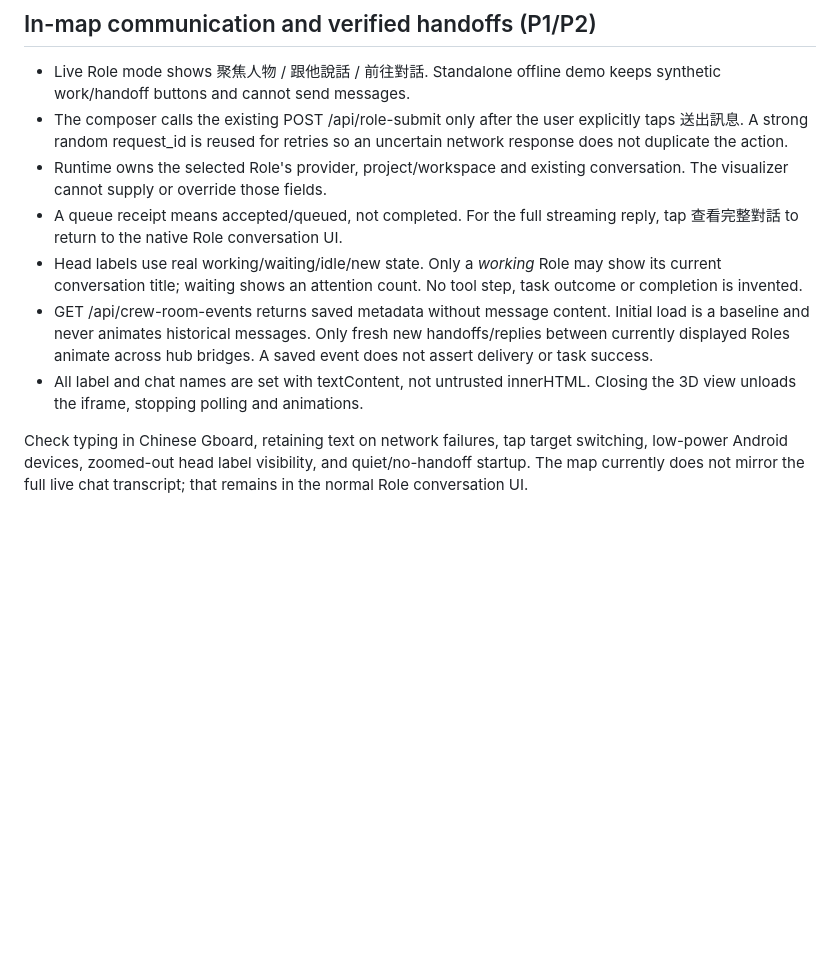
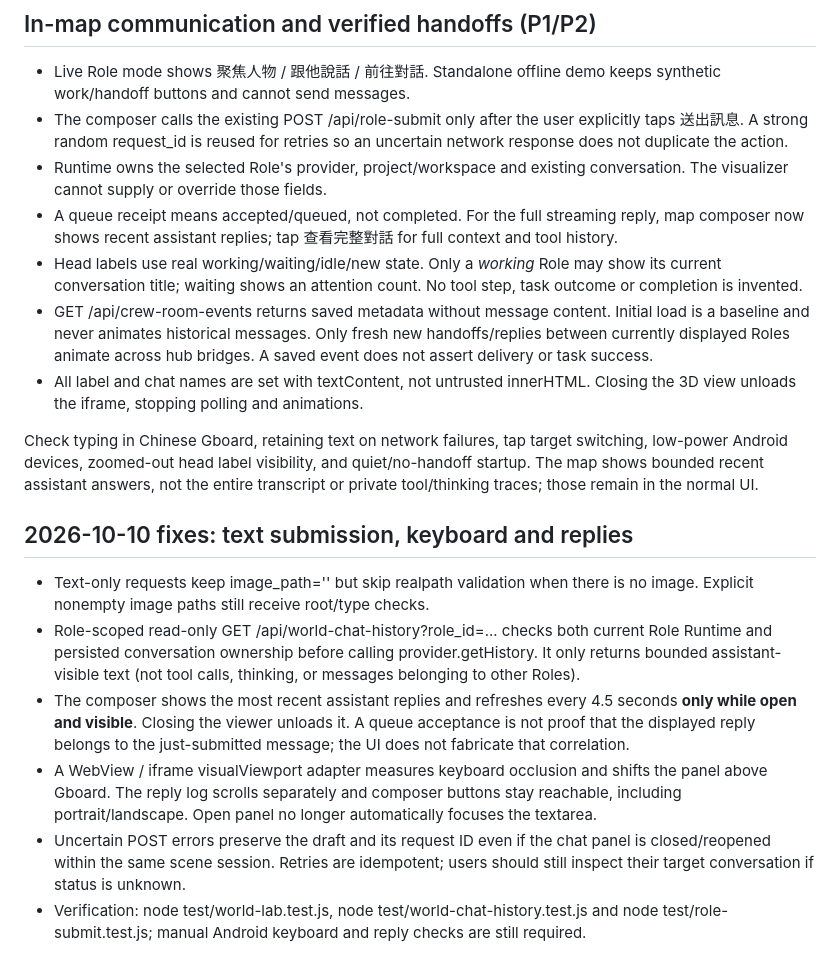
Before and after one commit to magic76/crew-pocket, a Markdown page: docs/world-lab.md, the part around the change. Rendered like a GitHub page; blank space fills up the shorter version.

Commit message:
docs(world): clarify pure-text fix, keyboard-safe composer and Role-owned AI reply display

```diff
--- a/docs/world-lab.md
+++ b/docs/world-lab.md
@@ -55,7 +55,7 @@ returning to an existing conversation. Device-level visual tests are still neede
 - Runtime owns the selected Role's provider, project/workspace and existing
   conversation. The visualizer cannot supply or override those fields.
 - A queue receipt means accepted/queued, not completed. For the full streaming
-  reply, tap 查看完整對話 to return to the native Role conversation UI.
+  reply, map composer now shows recent assistant replies; tap 查看完整對話 for full context and tool history.
 - Head labels use real working/waiting/idle/new state. Only a *working* Role
   may show its current conversation title; waiting shows an attention count.
   No tool step, task outcome or completion is invented.
@@ -68,5 +68,29 @@ returning to an existing conversation. Device-level visual tests are still neede
 
 Check typing in Chinese Gboard, retaining text on network failures, tap target
 switching, low-power Android devices, zoomed-out head label visibility, and
-quiet/no-handoff startup. The map currently does not mirror the full live chat
-transcript; that remains in the normal Role conversation UI.
+quiet/no-handoff startup. The map shows bounded recent assistant answers, not the
+entire transcript or private tool/thinking traces; those remain in the normal UI.
+
+## 2026-10-10 fixes: text submission, keyboard and replies
+
+- Text-only requests keep image_path='' but skip realpath validation when there
+  is no image. Explicit nonempty image paths still receive root/type checks.
+- Role-scoped read-only GET /api/world-chat-history?role_id=... checks both
+  current Role Runtime and persisted conversation ownership before calling
+  provider.getHistory. It only returns bounded assistant-visible text (not
+  tool calls, thinking, or messages belonging to other Roles).
+- The composer shows the most recent assistant replies and refreshes every
+  4.5 seconds **only while open and visible**. Closing the viewer unloads it.
+  A queue acceptance is not proof that the displayed reply belongs to the
+  just-submitted message; the UI does not fabricate that correlation.
+- A WebView / iframe visualViewport adapter measures keyboard occlusion and
+  shifts the panel above Gboard. The reply log scrolls separately and composer
+  buttons stay reachable, including portrait/landscape. Open panel no longer
+  automatically focuses the textarea.
+- Uncertain POST errors preserve the draft and its request ID even if the chat
+  panel is closed/reopened within the same scene session. Retries are
+  idempotent; users should still inspect their target conversation if status
+  is unknown.
+- Verification: node test/world-lab.test.js, node test/world-chat-history.test.js
+  and node test/role-submit.test.js; manual Android keyboard and reply checks
+  are still required.
```
